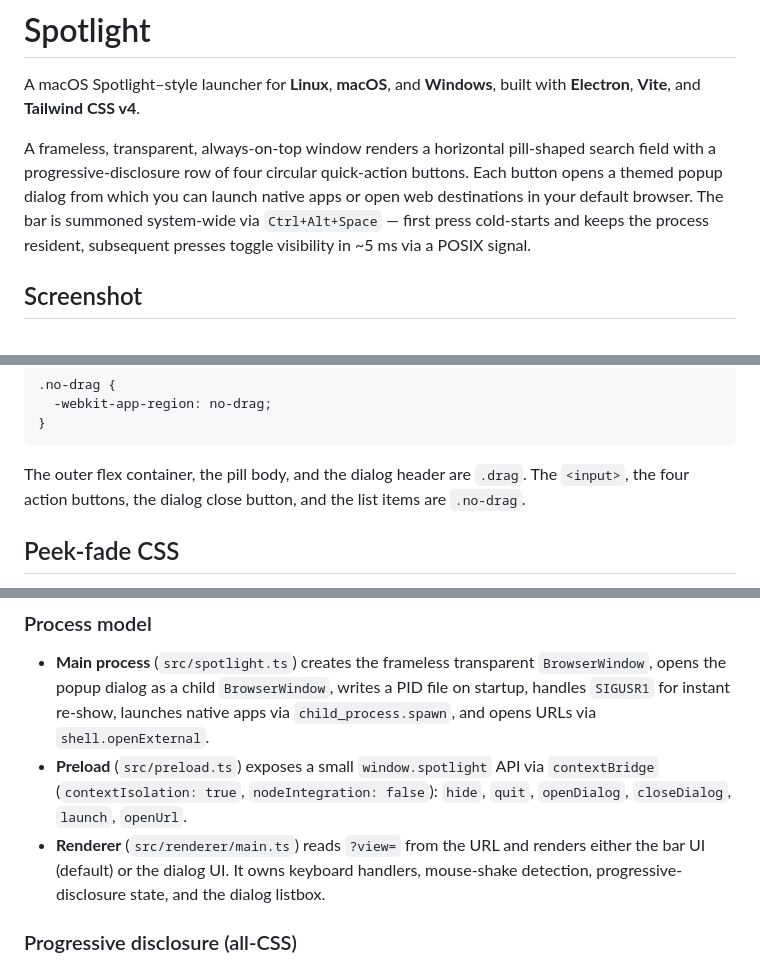
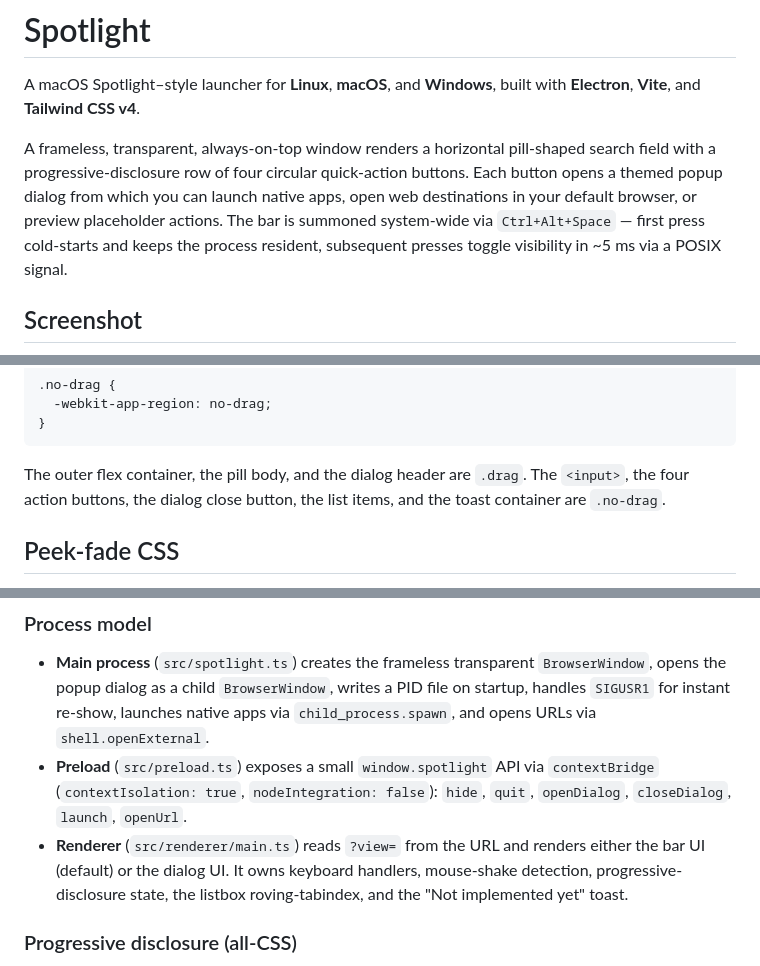
Before and after one commit to sandipchitale/spotlight, a Markdown page: README.md, 3 parts joined by grey strips. Rendered like a GitHub page.

````diff
--- a/README.md
+++ b/README.md
@@ -2,7 +2,7 @@
 
 A macOS Spotlight–style launcher for **Linux**, **macOS**, and **Windows**, built with **Electron**, **Vite**, and **Tailwind CSS v4**.
 
-A frameless, transparent, always-on-top window renders a horizontal pill-shaped search field with a progressive-disclosure row of four circular quick-action buttons. Each button opens a themed popup dialog from which you can launch native apps or open web destinations in your default browser. The bar is summoned system-wide via `Ctrl+Alt+Space` — first press cold-starts and keeps the process resident, subsequent presses toggle visibility in ~5 ms via a POSIX signal.
+A frameless, transparent, always-on-top window renders a horizontal pill-shaped search field with a progressive-disclosure row of four circular quick-action buttons. Each button opens a themed popup dialog from which you can launch native apps, open web destinations in your default browser, or preview placeholder actions. The bar is summoned system-wide via `Ctrl+Alt+Space` — first press cold-starts and keeps the process resident, subsequent presses toggle visibility in ~5 ms via a POSIX signal.
 
 ## Screenshot
 
@@ -116,7 +117,7 @@ The two classes in `src/renderer/styles.css` control which parts grab the window
 }
 ```
 
-The outer flex container, the pill body, and the dialog header are `.drag`. The `<input>`, the four action buttons, the dialog close button, and the list items are `.no-drag`.
+The outer flex container, the pill body, and the dialog header are `.drag`. The `<input>`, the four action buttons, the dialog close button, the list items, and the toast container are `.no-drag`.
 
 ## Peek-fade CSS
 
@@ -244,7 +245,7 @@ gsettings set "org.gnome.settings-daemon.plugins.media-keys.custom-keybinding:$S
 
 - **Main process** (`src/spotlight.ts`) creates the frameless transparent `BrowserWindow`, opens the popup dialog as a child `BrowserWindow`, writes a PID file on startup, handles `SIGUSR1` for instant re-show, launches native apps via `child_process.spawn`, and opens URLs via `shell.openExternal`.
 - **Preload** (`src/preload.ts`) exposes a small `window.spotlight` API via `contextBridge` (`contextIsolation: true`, `nodeIntegration: false`): `hide`, `quit`, `openDialog`, `closeDialog`, `launch`, `openUrl`.
-- **Renderer** (`src/renderer/main.ts`) reads `?view=` from the URL and renders either the bar UI (default) or the dialog UI. It owns keyboard handlers, mouse-shake detection, progressive-disclosure state, and the dialog listbox.
+- **Renderer** (`src/renderer/main.ts`) reads `?view=` from the URL and renders either the bar UI (default) or the dialog UI. It owns keyboard handlers, mouse-shake detection, progressive-disclosure state, the listbox roving-tabindex, and the "Not implemented yet" toast.
 
 ### Progressive disclosure (all-CSS)
 
````
Also changed, not shown: other parts of README.md (+22 -9 lines).
